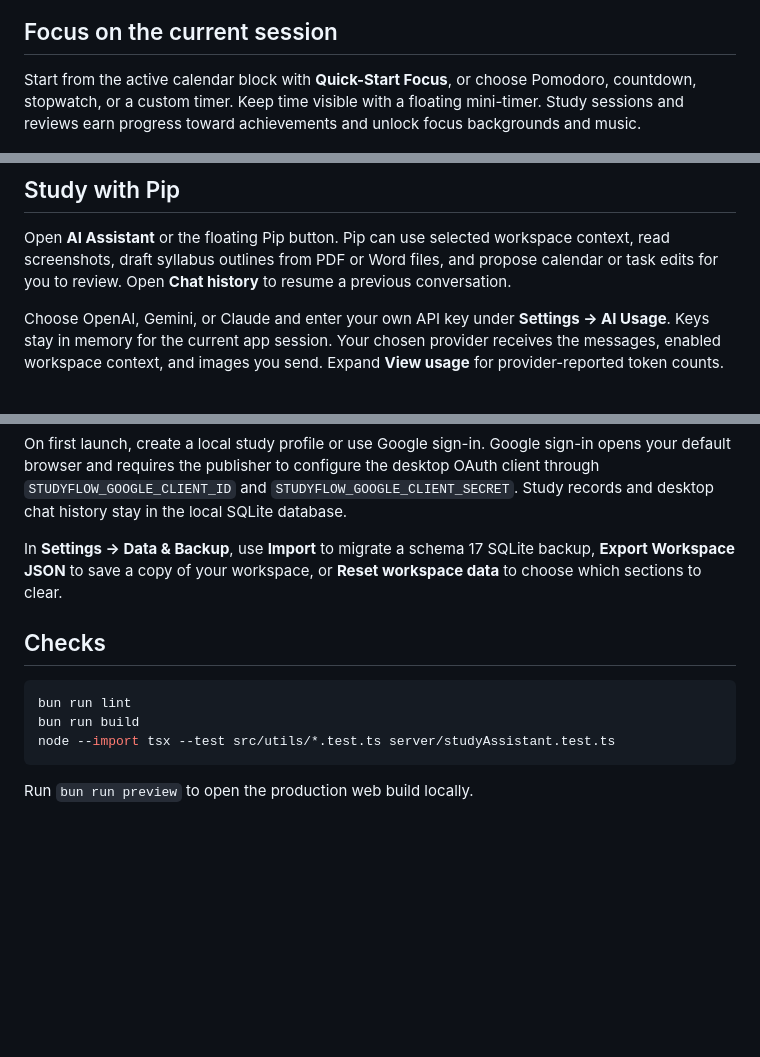
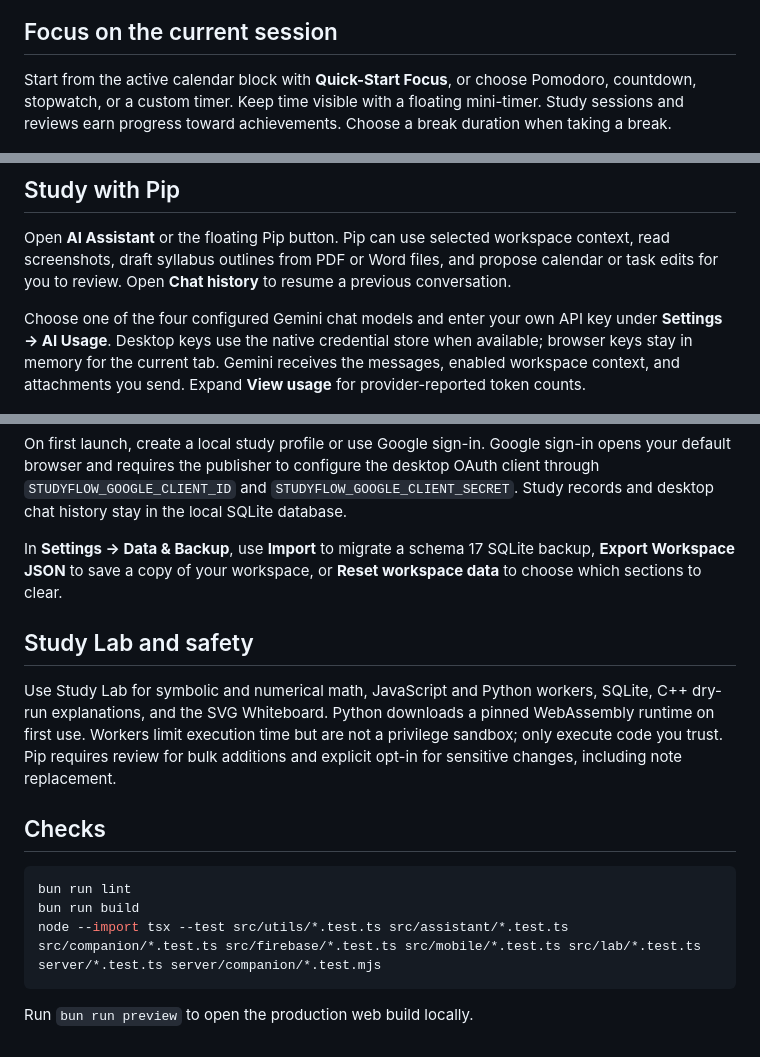
Before and after one commit to gaganaweerakoon/StudyFlow, a Markdown page: README.md, 3 parts joined by grey strips. Drawn GitHub-style; blank space fills up the shorter version.

````diff
--- a/README.md
+++ b/README.md
@@ -14,7 +14,7 @@ Schedule and edit study blocks in day, week, month, or agenda view. Keep persona
 
 ## Focus on the current session
 
-Start from the active calendar block with **Quick-Start Focus**, or choose Pomodoro, countdown, stopwatch, or a custom timer. Keep time visible with a floating mini-timer. Study sessions and reviews earn progress toward achievements and unlock focus backgrounds and music.
+Start from the active calendar block with **Quick-Start Focus**, or choose Pomodoro, countdown, stopwatch, or a custom timer. Keep time visible with a floating mini-timer. Study sessions and reviews earn progress toward achievements. Choose a break duration when taking a break.
 
 ![StudyFlow focus timer with Pomodoro controls and background and music settings](docs/screenshots/focus.jpg)
 
@@ -34,7 +34,7 @@ Generate flashcards from a selected note section, review the draft, and add the
 
 Open **AI Assistant** or the floating Pip button. Pip can use selected workspace context, read screenshots, draft syllabus outlines from PDF or Word files, and propose calendar or task edits for you to review. Open **Chat history** to resume a previous conversation.
 
-Choose OpenAI, Gemini, or Claude and enter your own API key under **Settings → AI Usage**. Keys stay in memory for the current app session. Your chosen provider receives the messages, enabled workspace context, and images you send. Expand **View usage** for provider-reported token counts.
+Choose one of the four configured Gemini chat models and enter your own API key under **Settings → AI Usage**. Desktop keys use the native credential store when available; browser keys stay in memory for the current tab. Gemini receives the messages, enabled workspace context, and attachments you send. Expand **View usage** for provider-reported token counts.
 
 ![Pip answering a study-planning question using the example calendar](docs/screenshots/pip.jpg)
 
@@ -57,12 +57,16 @@ On first launch, create a local study profile or use Google sign-in. Google sign
 
 In **Settings → Data & Backup**, use **Import** to migrate a schema 17 SQLite backup, **Export Workspace JSON** to save a copy of your workspace, or **Reset workspace data** to choose which sections to clear.
 
+## Study Lab and safety
+
+Use Study Lab for symbolic and numerical math, JavaScript and Python workers, SQLite, C++ dry-run explanations, and the SVG Whiteboard. Python downloads a pinned WebAssembly runtime on first use. Workers limit execution time but are not a privilege sandbox; only execute code you trust. Pip requires review for bulk additions and explicit opt-in for sensitive changes, including note replacement.
+
 ## Checks
 
 ```sh
 bun run lint
 bun run build
-node --import tsx --test src/utils/*.test.ts server/studyAssistant.test.ts
+node --import tsx --test src/utils/*.test.ts src/assistant/*.test.ts src/companion/*.test.ts src/firebase/*.test.ts src/mobile/*.test.ts src/lab/*.test.ts server/*.test.ts server/companion/*.test.mjs
 ```
 
 Run `bun run preview` to open the production web build locally.
````
Also changed, not shown: other parts of README.md (+1 -1 lines), docs/screenshots/mobile-calendar.jpg (added), docs/screenshots/mobile-focus.jpg (added), docs/screenshots/mobile-today.jpg (added), docs/screenshots/mobile-wakeup.jpg (added), 1 other file.
